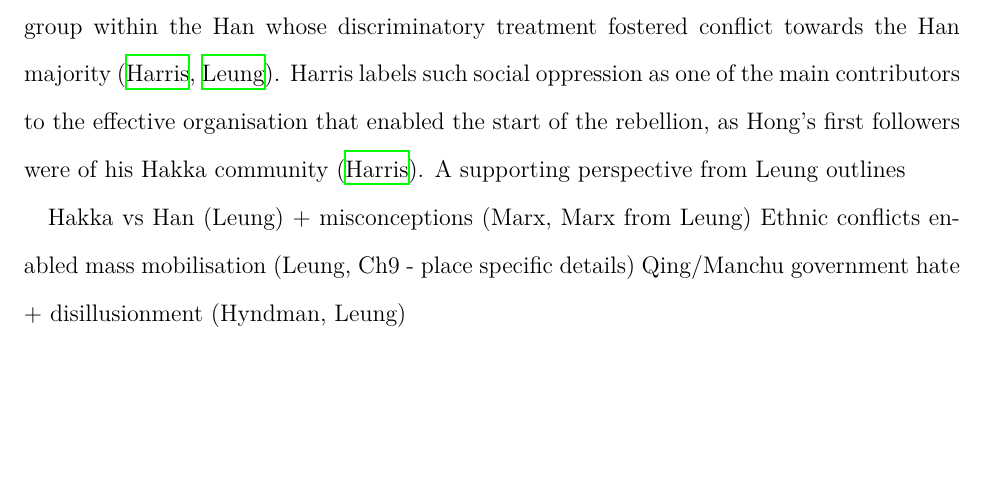
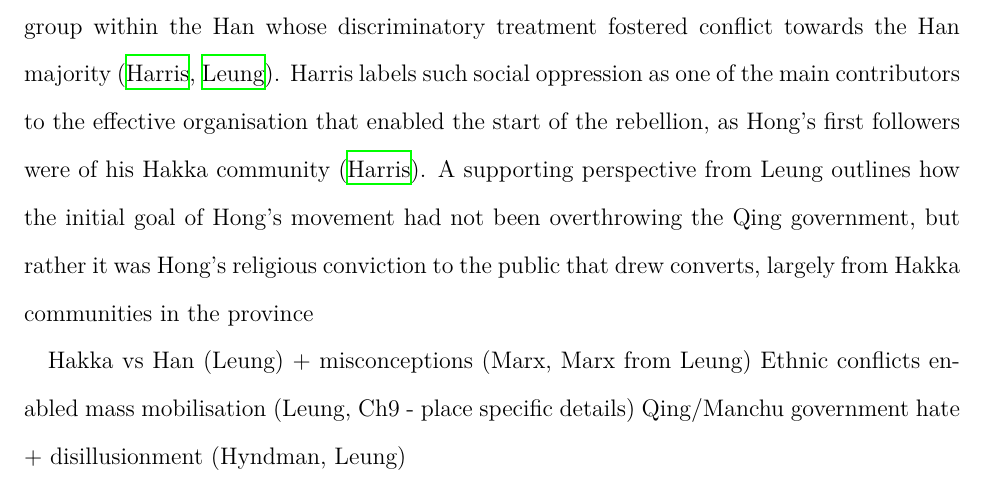
Before and after one commit to loladunton/history_ia, a LaTeX document (history_main.tex): part of page 6 of 7 before the commit and part of page 6 of 8 after it, cut so that both start at the same text, the shorter picture padded with empty space. Compiled offline with XeLaTeX.

Commit message:
Auto-commit: changes detected at 2026-11-18 17:22:12

```diff
--- a/history_main.tex
+++ b/history_main.tex
@@ -35,7 +35,7 @@ Economic factors, particularly those prompted by external powers, can be seen to
 
 Hong Xiuquan’s religious ideology and the role it played in mobilising disillusioned individuals under the Society of God Worshippers was integral in causing the outbreak of the Taiping Rebellion. Hong’s messianic visions came to him after he failed his civil service examinations several times (\cite{zotero-item-121}, \cite{leungCritiqueMarxsView2013}). During this time period, he fell into an extensive delirium. Later, he received a collection of Christian verse called “Good Words for Exhorting the Age”, which used religious persuasion to indicate the need for political action to achieve China's moral salvation, in particular the "embodiment of moral regeneration in a new dynastic regime" ({\cite{leungCritiqueMarxsView2013}). Furthermore, the book criticised religious and spiritual practices and culture. - particularly Confuscianism, Buddhisma nd Daoism - which may have contributed to Hong's disillusionment with Confuscianism, and by extension, with the state system in China at the time (\cite{PDFHongXiuquan2026}, \cite{leungCritiqueMarxsView2013}). This prompted the realisation that one of his delirious dreams had actually been about God, his father, and Jesus Christ, his brother, which in turn provided the initial motivation for him to establish the Society of God Worshippers in 1843. Moreover, as Leung argues, it was this very mobilisation that was the "immediate precondition to the uprising", however this source is limited in origin, as Leung was an undergraduate student at the time of writing this work. Furthermore, Wei outlines the signigicance of ideology in the outbreak of the Taiping rebellion, honing in on its Millenarianist characteristics, such as the ideals of "utopia", saviour and crusade against evil (\cite{chenweiReconsiderationsTaipingRebellion2022}). Hong's personal background of examination failures and engagement with the influential words of “Good Words for Exhorting the Age” crafted a dependency on religious ideology for motivation that, when combined with his charisma presented an influential leader for people to believe in - his religious belief acted as a trigger for later events.
 
-Socio-political factors played a major role in the crucial mobilisation that enabled the initial outbreak of the Taiping rebellion. The socio-political landscape in the 1840s, in Guangxi, was characterised by a ethnic divide between the Han and the Hakka, a minority group within the Han whose discriminatory treatment fostered conflict towards the Han majority (\cite{zotero-item-121}, \cite{leungCritiqueMarxsView2013}). Harris labels such social oppression as one of the main contributors to the effective organisation that enabled the start of the rebellion, as Hong's first followers were of his Hakka community (\cite{zotero-item-121}). A supporting perspective from Leung outlines
+Socio-political factors played a major role in the crucial mobilisation that enabled the initial outbreak of the Taiping rebellion. The socio-political landscape in the 1840s, in Guangxi, was characterised by a ethnic divide between the Han and the Hakka, a minority group within the Han whose discriminatory treatment fostered conflict towards the Han majority (\cite{zotero-item-121}, \cite{leungCritiqueMarxsView2013}). Harris labels such social oppression as one of the main contributors to the effective organisation that enabled the start of the rebellion, as Hong's first followers were of his Hakka community (\cite{zotero-item-121}). A supporting perspective from Leung outlines how the initial goal of Hong's movement had not been overthrowing the Qing government, but rather it was Hong's religious conviction to the public that drew converts, largely from Hakka communities in the province
 
 Hakka vs Han (Leung) + misconceptions (Marx, Marx from Leung)
 Ethnic conflicts enabled mass mobilisation (Leung, Ch9 - place specific details)
```
